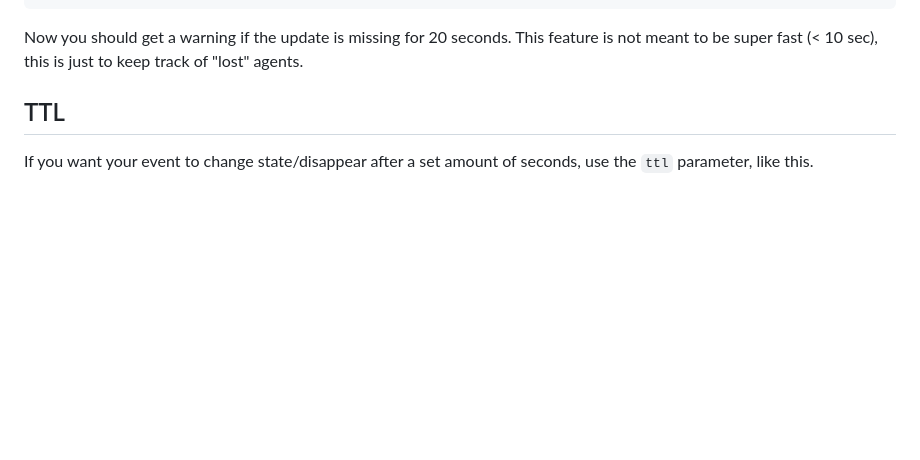
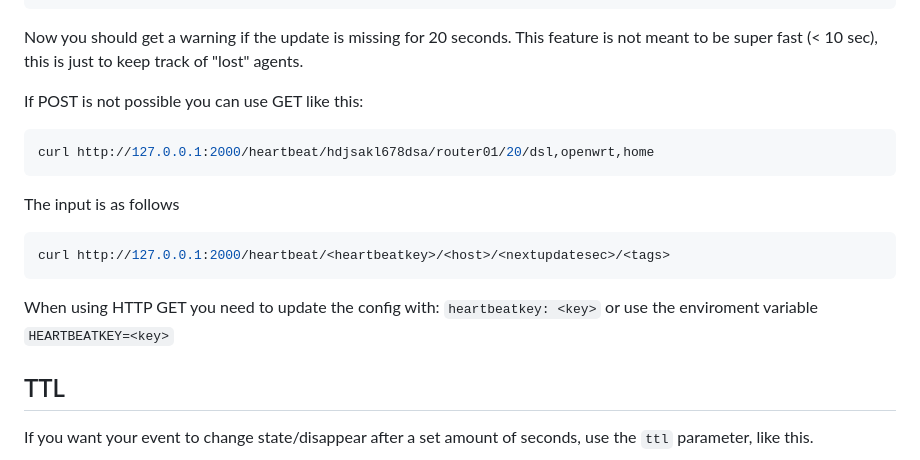
Before and after one commit to iobear/dashgoat, a Markdown page: README.md, the part around the change. Drawn GitHub-style; blank space fills up the shorter version.

Commit message:
Add HTTP GET heartbeat description

````diff
--- a/README.md
+++ b/README.md
@@ -72,6 +72,20 @@ curl --request POST \
 }'
 ```
 Now you should get a warning if the update is missing for 20 seconds. This feature is not meant to be super fast (< 10 sec), this is just to keep track of "lost" agents.
+
+If POST is not possible you can use GET like this:
+
+```bash
+curl http://127.0.0.1:2000/heartbeat/hdjsakl678dsa/router01/20/dsl,openwrt,home
+```
+
+The input is as follows
+```bash
+curl http://127.0.0.1:2000/heartbeat/<heartbeatkey>/<host>/<nextupdatesec>/<tags>
+```
+
+When using HTTP GET you need to update the config with:
+`heartbeatkey: <key>` or use the enviroment variable `HEARTBEATKEY=<key>`
 
 ## TTL
 
````
